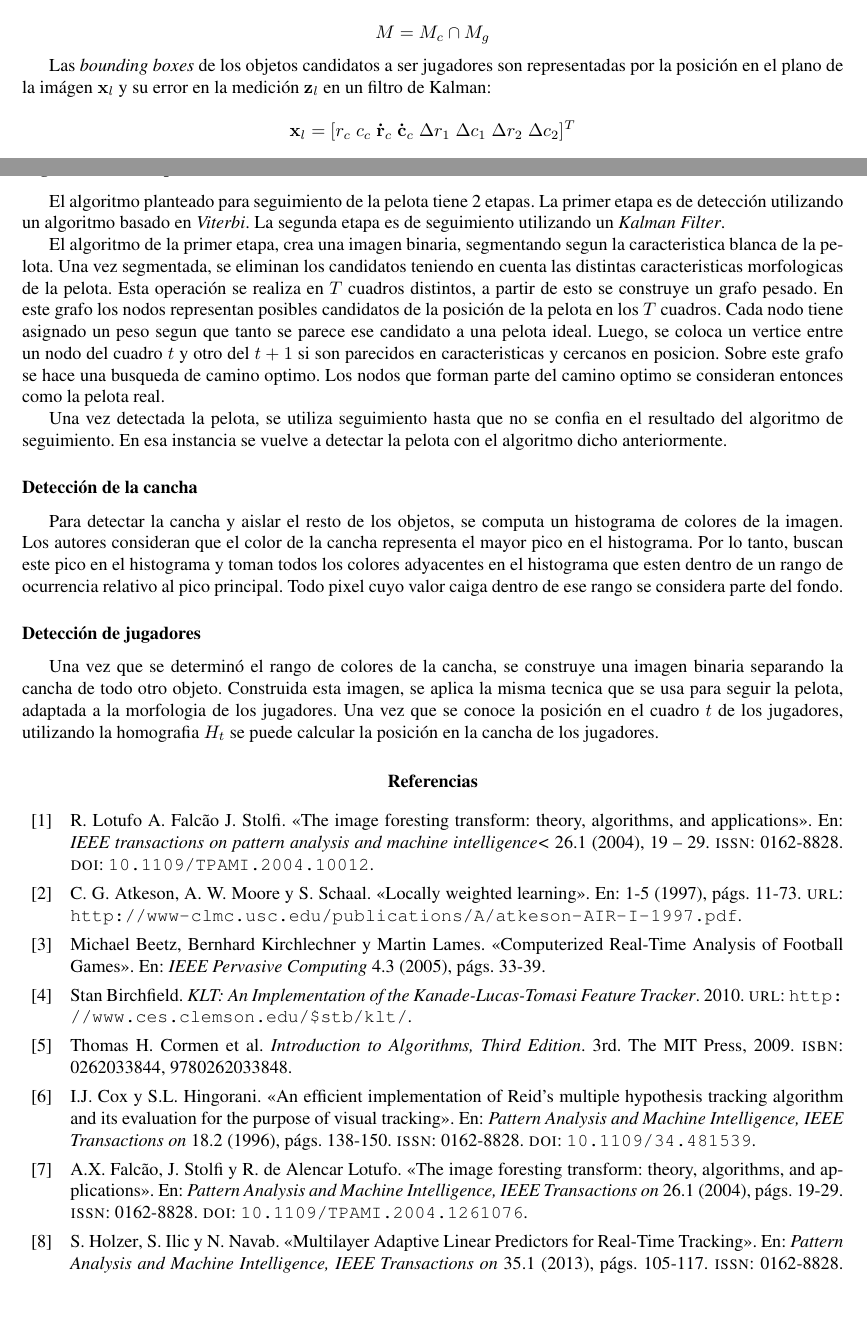
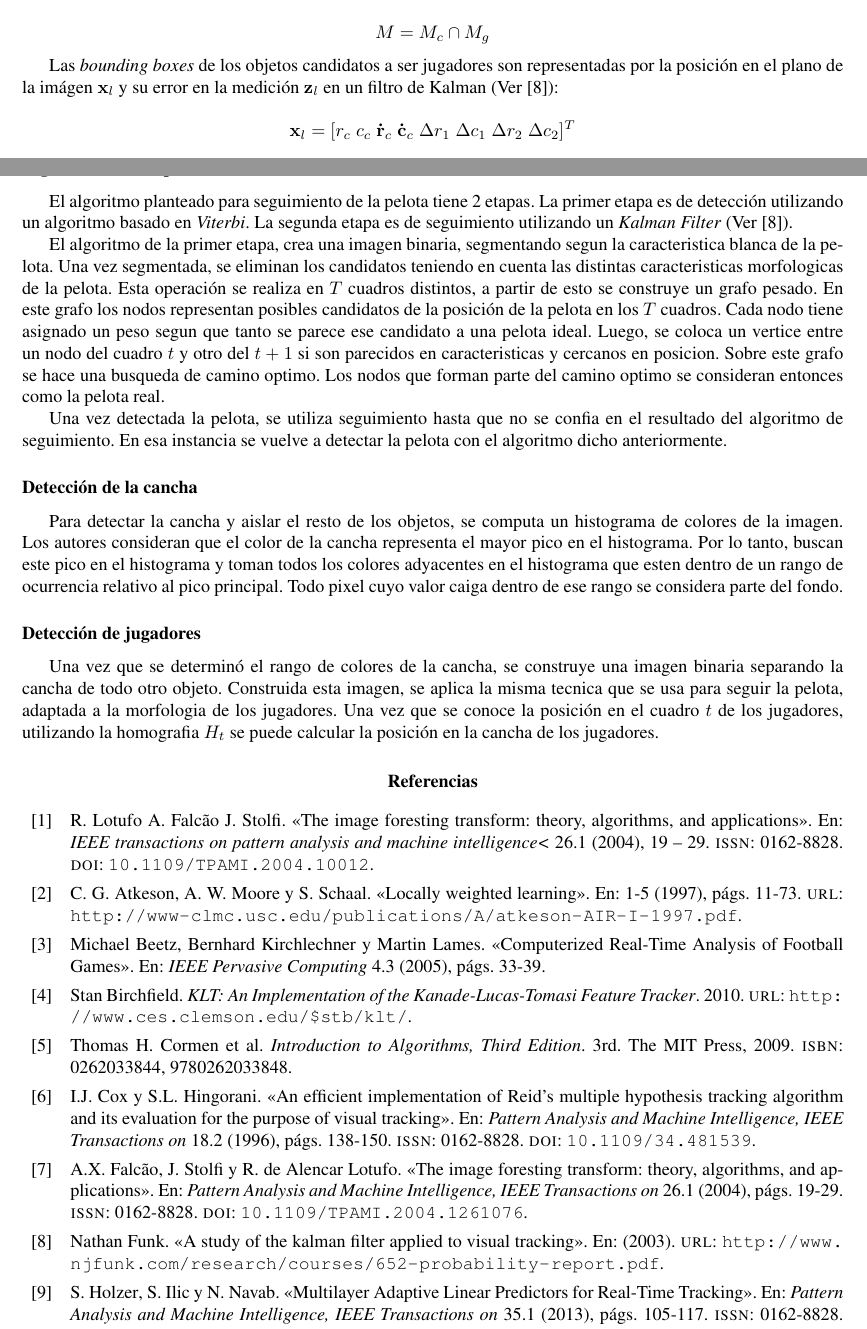
Before and after one commit to champo/proyecto-final, a LaTeX document (doc/state-of-the-art.tex, which reads doc/references.bib): two parts of pages 13 and 15 of 16, joined at a grey line, cut so that both start at the same text, the shorter picture padded with empty space. Compiled offline with pdfLaTeX.

Commit message:
Add citation for Kalman filters

```diff
--- a/doc/references.bib
+++ b/doc/references.bib
@@ -319,3 +319,10 @@ ISSN={0018-9286},}
   url = {http://dblp.uni-trier.de/db/journals/jmiv/jmiv35.html#MirandaF09},
   volume = 35
 }
+
+@article{funk2003study,
+    title={A study of the kalman filter applied to visual tracking},
+    author={Funk, Nathan},
+    year={2003},
+    url = {http://www.njfunk.com/research/courses/652-probability-report.pdf}
+}
--- a/doc/state-of-the-art.tex
+++ b/doc/state-of-the-art.tex
@@ -1253,7 +1253,7 @@ pertenecen a la intersección de ambas máscaras:
 
 Las \textit{bounding boxes} de los objetos candidatos a ser jugadores son
 representadas por la posición en el plano de la imágen $\mathbf{x}_l$ y su
-error en la medición $\mathbf{z}_l$ en un filtro de Kalman:
+error en la medición $\mathbf{z}_l$ en un filtro de Kalman (Ver \cite{funk2003study}):
 
 \[
 \mathbf{x}_l = [r_c \; c_c \;  \mathbf{\dot r}_c  \; \mathbf{\dot c}_c \;  \Delta r_1  \; \Delta c_1 \;  \Delta r_2 \;  \Delta c_2]^T
@@ -1442,7 +1442,7 @@ Se usa el metodo \textit{KLT} (Ver \cite{KLT}) para encontrar los puntos de refe
 
 El algoritmo planteado para seguimiento de la pelota tiene 2 etapas.
 La primer etapa es de detección utilizando un algoritmo basado en \textit{Viterbi}.
-La segunda etapa es de seguimiento utilizando un \textit{Kalman Filter}.
+La segunda etapa es de seguimiento utilizando un \textit{Kalman Filter} (Ver \cite{funk2003study}).
 
 El algoritmo de la primer etapa, crea una imagen binaria, segmentando segun la caracteristica blanca de la pelota.
 Una vez segmentada, se eliminan los candidatos teniendo en cuenta las distintas caracteristicas morfologicas de la pelota.
```
